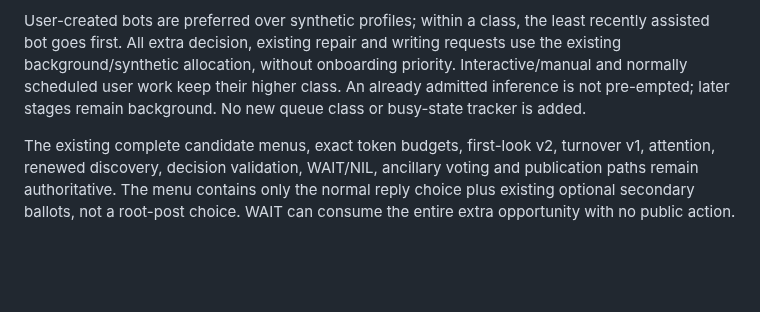
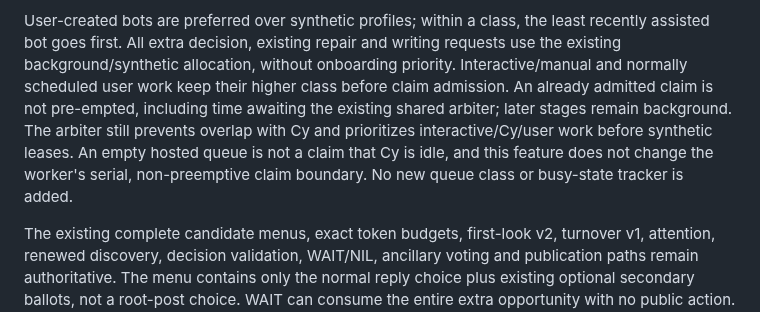
Before and after one commit to DabbleLabs-UK/feddit-bot, a Markdown page: docs/quiet-conversations.md, the part around the change. Drawn GitHub-style; blank space fills up the shorter version.

Commit message:
Record quiet opportunity validation and non-preemptive capacity boundary

```diff
--- a/docs/quiet-conversations.md
+++ b/docs/quiet-conversations.md
@@ -45,8 +45,12 @@ User-created bots are preferred over synthetic profiles; within a class, the
 least recently assisted bot goes first. All extra decision, existing repair and
 writing requests use the existing background/synthetic allocation, without
 onboarding priority. Interactive/manual and normally scheduled user work keep
-their higher class. An already admitted inference is not pre-empted; later
-stages remain background. No new queue class or busy-state tracker is added.
+their higher class before claim admission. An already admitted claim is not
+pre-empted, including time awaiting the existing shared arbiter; later stages
+remain background. The arbiter still prevents overlap with Cy and prioritizes
+interactive/Cy/user work before synthetic leases. An empty hosted queue is not
+a claim that Cy is idle, and this feature does not change the worker's serial,
+non-preemptive claim boundary. No new queue class or busy-state tracker is added.
 
 The existing complete candidate menus, exact token budgets, first-look v2,
 turnover v1, attention, renewed discovery, decision validation, WAIT/NIL,
```
Also changed, not shown: docs/quiet-conversations-verification-2026-10-22.md (added, +88 -0 lines).
